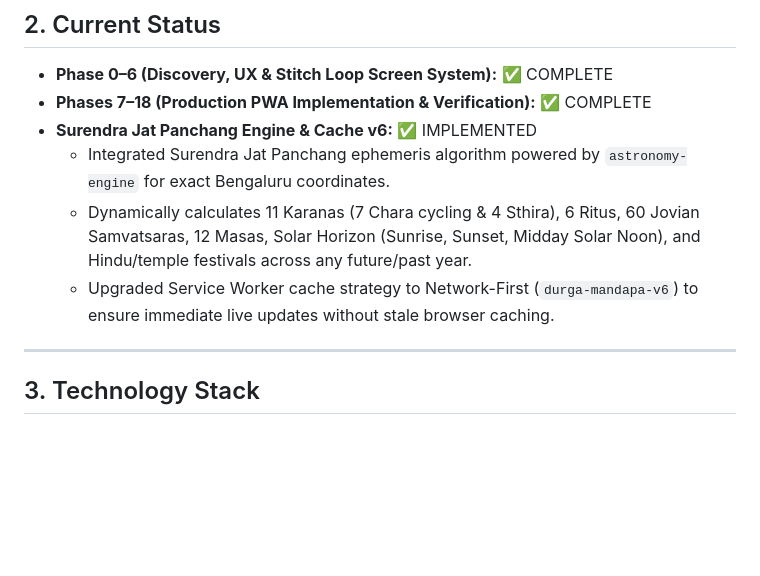
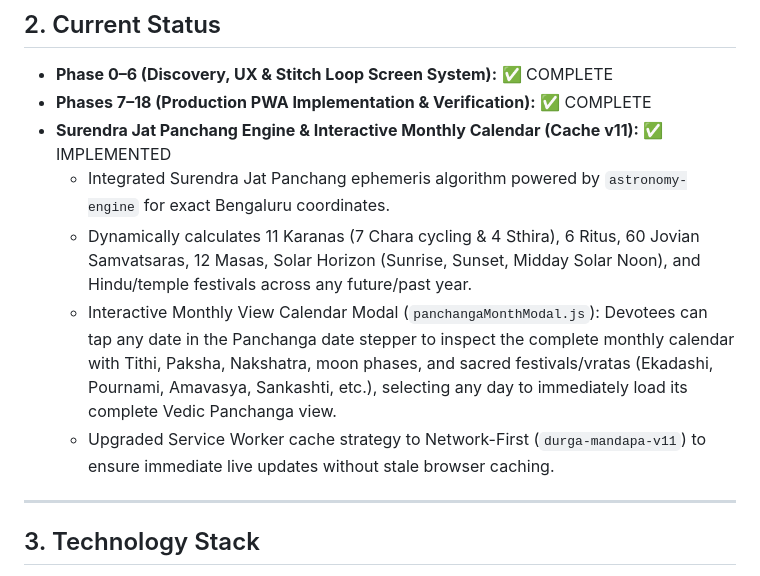
Before and after one commit to ManojKshetrapalam/Durga, a Markdown page: README.md, the part around the change. GitHub-like rendering; blank space fills up the shorter version.

Commit message:
docs: Update README.md with Panchanga monthly calendar modal and cache v11 details

```diff
--- a/README.md
+++ b/README.md
@@ -15,10 +15,11 @@ Sri Durga Devi Temple Digital Mandapa bridges centuries of temple sacred traditi
 ## 2. Current Status
 - **Phase 0–6 (Discovery, UX & Stitch Loop Screen System):** ✅ COMPLETE
 - **Phases 7–18 (Production PWA Implementation & Verification):** ✅ COMPLETE
-- **Surendra Jat Panchang Engine & Cache v6:** ✅ IMPLEMENTED
+- **Surendra Jat Panchang Engine & Interactive Monthly Calendar (Cache v11):** ✅ IMPLEMENTED
   - Integrated Surendra Jat Panchang ephemeris algorithm powered by `astronomy-engine` for exact Bengaluru coordinates.
   - Dynamically calculates 11 Karanas (7 Chara cycling & 4 Sthira), 6 Ritus, 60 Jovian Samvatsaras, 12 Masas, Solar Horizon (Sunrise, Sunset, Midday Solar Noon), and Hindu/temple festivals across any future/past year.
-  - Upgraded Service Worker cache strategy to Network-First (`durga-mandapa-v6`) to ensure immediate live updates without stale browser caching.
+  - Interactive Monthly View Calendar Modal (`panchangaMonthModal.js`): Devotees can tap any date in the Panchanga date stepper to inspect the complete monthly calendar with Tithi, Paksha, Nakshatra, moon phases, and sacred festivals/vratas (Ekadashi, Pournami, Amavasya, Sankashti, etc.), selecting any day to immediately load its complete Vedic Panchanga view.
+  - Upgraded Service Worker cache strategy to Network-First (`durga-mandapa-v11`) to ensure immediate live updates without stale browser caching.
 
 ---
 
```
